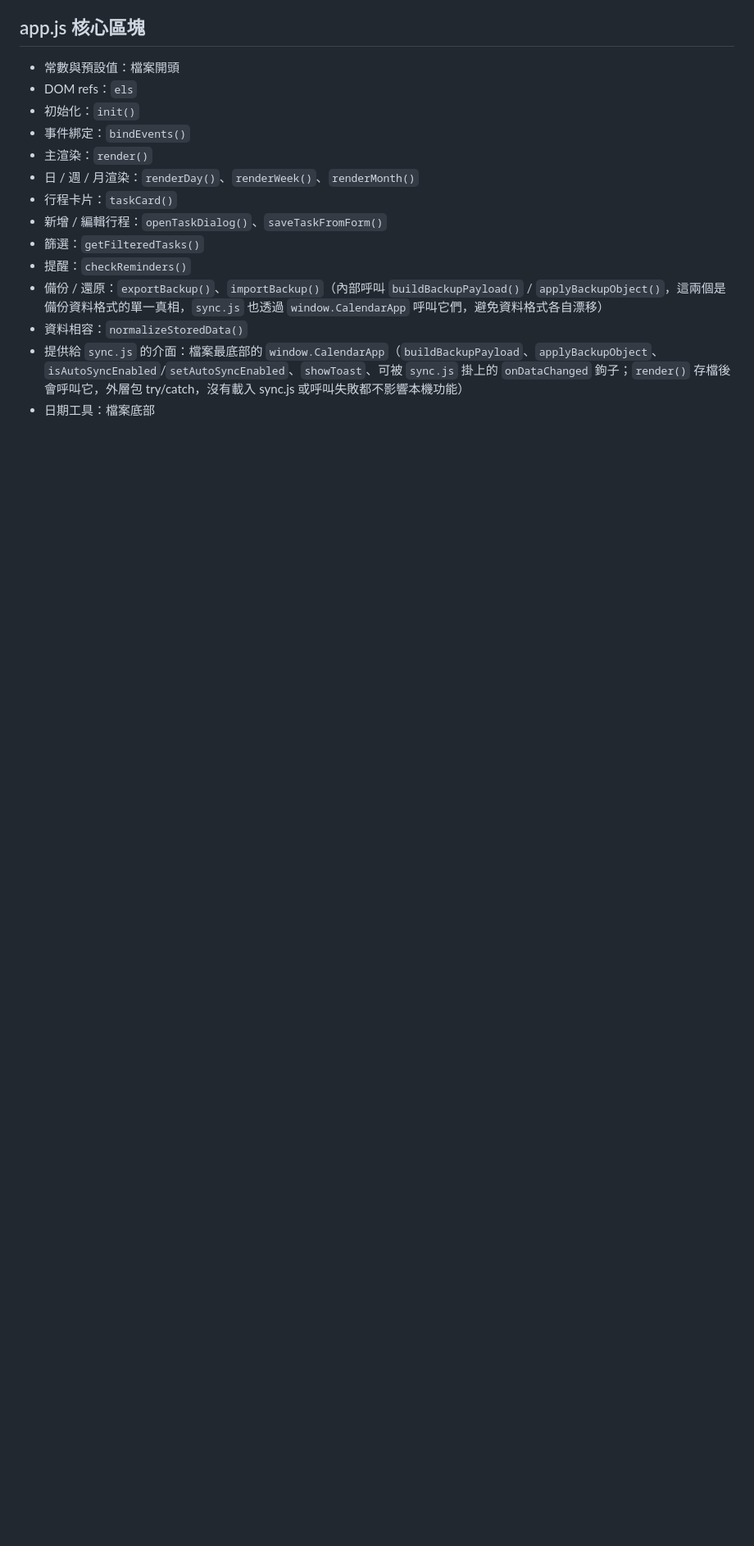
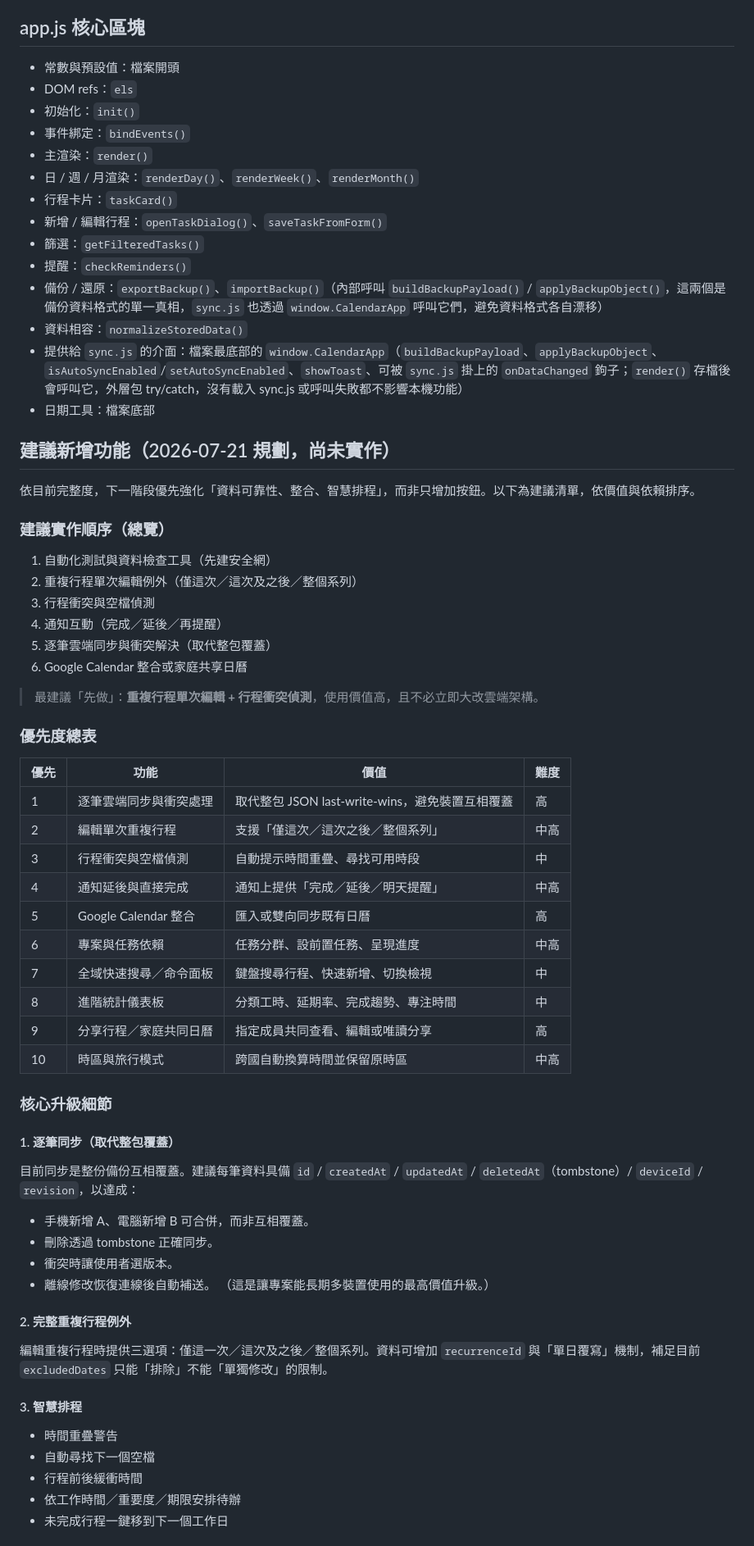
Before and after one commit to apply-git/calendar, a Markdown page: HANDOFF.md, the part around one of its changes. Shown at 82% size. Rendered like a GitHub page; blank space fills up the shorter version.

Commit message:
新增後續功能強化規劃

```diff
--- a/HANDOFF.md
+++ b/HANDOFF.md
@@ -147,3 +147,53 @@ task 物件新增欄位 `excludedDates`（字串陣列，預設 `[]`）：儲存
 - 提供給 `sync.js` 的介面：檔案最底部的 `window.CalendarApp`（`buildBackupPayload`、`applyBackupObject`、`isAutoSyncEnabled`/`setAutoSyncEnabled`、`showToast`、可被 `sync.js` 掛上的 `onDataChanged` 鉤子；`render()` 存檔後會呼叫它，外層包 try/catch，沒有載入 sync.js 或呼叫失敗都不影響本機功能）
 - 日期工具：檔案底部
 
+## 建議新增功能（2026-07-21 規劃，尚未實作）
+
+依目前完整度，下一階段優先強化「資料可靠性、整合、智慧排程」，而非只增加按鈕。以下為建議清單，依價值與依賴排序。
+
+### 建議實作順序（總覽）
+
+1. 自動化測試與資料檢查工具（先建安全網）
+2. 重複行程單次編輯例外（僅這次／這次及之後／整個系列）
+3. 行程衝突與空檔偵測
+4. 通知互動（完成／延後／再提醒）
+5. 逐筆雲端同步與衝突解決（取代整包覆蓋）
+6. Google Calendar 整合或家庭共享日曆
+
+> 最建議「先做」：**重複行程單次編輯 + 行程衝突偵測**，使用價值高，且不必立即大改雲端架構。
+
+### 優先度總表
+
+| 優先 | 功能 | 價值 | 難度 |
+|---|---|---|---|
+| 1 | 逐筆雲端同步與衝突處理 | 取代整包 JSON last-write-wins，避免裝置互相覆蓋 | 高 |
+| 2 | 編輯單次重複行程 | 支援「僅這次／這次之後／整個系列」 | 中高 |
+| 3 | 行程衝突與空檔偵測 | 自動提示時間重疊、尋找可用時段 | 中 |
+| 4 | 通知延後與直接完成 | 通知上提供「完成／延後／明天提醒」 | 中高 |
+| 5 | Google Calendar 整合 | 匯入或雙向同步既有日曆 | 高 |
+| 6 | 專案與任務依賴 | 任務分群、設前置任務、呈現進度 | 中高 |
+| 7 | 全域快速搜尋／命令面板 | 鍵盤搜尋行程、快速新增、切換檢視 | 中 |
+| 8 | 進階統計儀表板 | 分類工時、延期率、完成趨勢、專注時間 | 中 |
+| 9 | 分享行程／家庭共同日曆 | 指定成員共同查看、編輯或唯讀分享 | 高 |
+| 10 | 時區與旅行模式 | 跨國自動換算時間並保留原時區 | 中高 |
+
+### 核心升級細節
+
+#### 1. 逐筆同步（取代整包覆蓋）
+目前同步是整份備份互相覆蓋。建議每筆資料具備 `id` / `createdAt` / `updatedAt` / `deletedAt`（tombstone）/ `deviceId` / `revision`，以達成：
+- 手機新增 A、電腦新增 B 可合併，而非互相覆蓋。
+- 刪除透過 tombstone 正確同步。
+- 衝突時讓使用者選版本。
+- 離線修改恢復連線後自動補送。
+（這是讓專案能長期多裝置使用的最高價值升級。）
+
+#### 2. 完整重複行程例外
+編輯重複行程時提供三選項：僅這一次／這次及之後／整個系列。資料可增加 `recurrenceId` 與「單日覆寫」機制，補足目前 `excludedDates` 只能「排除」不能「單獨修改」的限制。
+
+#### 3. 智慧排程
+- 時間重疊警告
+- 自動尋找下一個空檔
+- 行程前後緩衝時間
+- 依工作時間／重要度／期限安排待辦
+- 未完成行程一鍵移到下一個工作日
+
```
Also changed, not shown: other parts of HANDOFF.md (+14 -0 lines).
